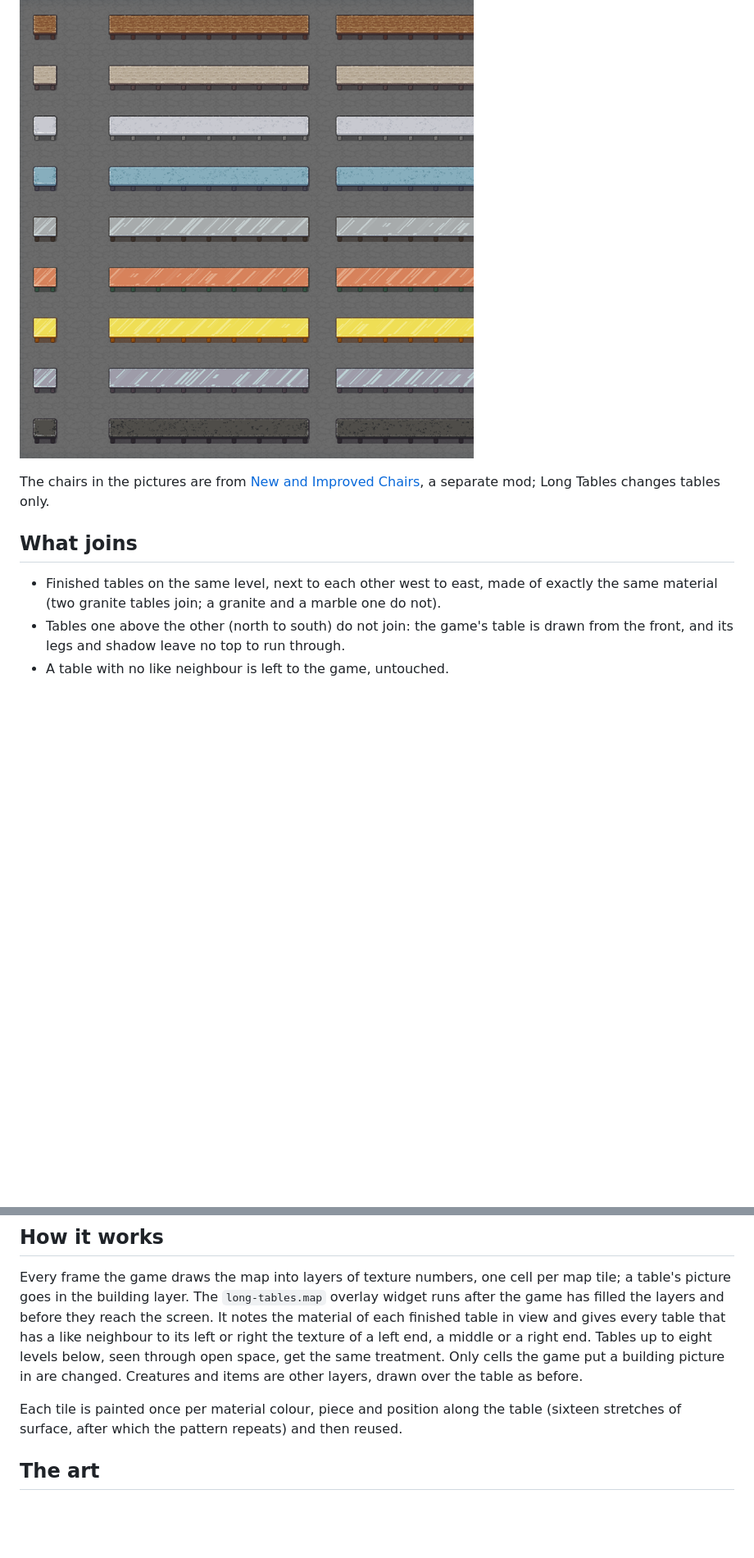
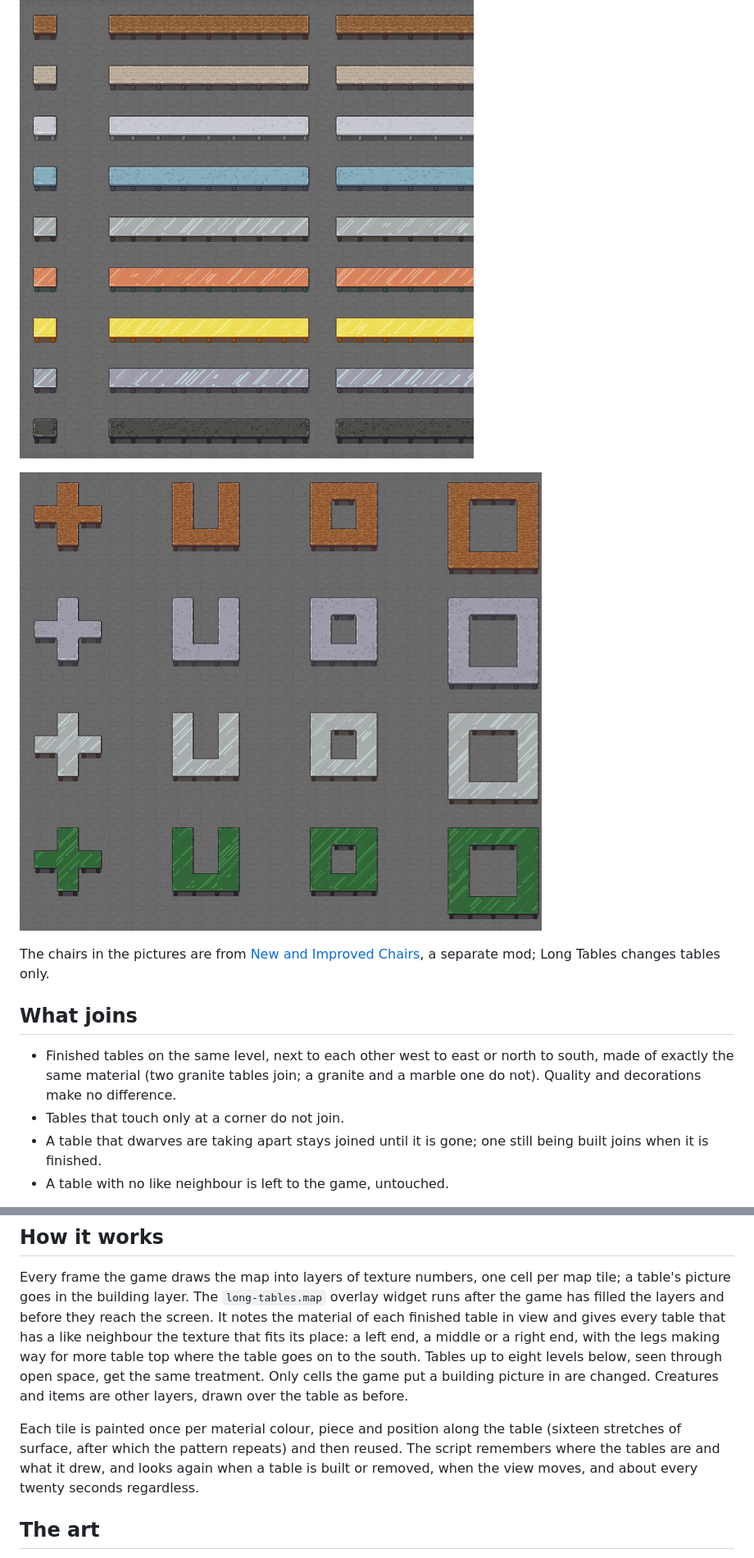
Before and after one commit to vaneyckt7/df-long-tables, a Markdown page: README.md, 2 parts joined by grey strips. Shown at 82% size. GitHub-like rendering; pictures changed too: docs/shapes.png (added); blank space fills up the shorter version.

Commit message:
Describe north-south joining and the new shapes in the README, Steam text and mod info

```diff
--- a/README.md
+++ b/README.md
@@ -11,14 +12,18 @@ the save, and without the mod every table looks as it did before.
 
 ![Long tables of oak, feather wood, marble, microcline, steel, copper, gold, glass and obsidian, each beside a lone table of the same material](docs/materials.png)
 
+![Plus, U and ring shaped tables of oak, granite, steel and green glass](docs/shapes.png)
+
 The chairs in the pictures are from [New and Improved Chairs](https://github.com/vaneyckt7/df-new-and-improved-chairs), a separate mod; Long Tables changes tables only.
 
 ## What joins
 
-- Finished tables on the same level, next to each other west to east, made of exactly the same
-  material (two granite tables join; a granite and a marble one do not).
-- Tables one above the other (north to south) do not join: the game's table is drawn from the
-  front, and its legs and shadow leave no top to run through.
+- Finished tables on the same level, next to each other west to east or north to south, made
+  of exactly the same material (two granite tables join; a granite and a marble one do not).
+  Quality and decorations make no difference.
+- Tables that touch only at a corner do not join.
+- A table that dwarves are taking apart stays joined until it is gone; one still being built
+  joins when it is finished.
 - A table with no like neighbour is left to the game, untouched.
 
 The art is the game's own table. The ends of a joined table are the game's table ends; the
@@ -67,13 +72,16 @@ Messages go to the DFHack console, on lines starting with `long-tables:`.
 Every frame the game draws the map into layers of texture numbers, one cell per map tile; a
 table's picture goes in the building layer. The `long-tables.map` overlay widget runs after
 the game has filled the layers and before they reach the screen. It notes the material of each
-finished table in view and gives every table that has a like neighbour to its left or right the
-texture of a left end, a middle or a right end. Tables up to eight levels below, seen through
-open space, get the same treatment. Only cells the game put a building picture in are changed.
+finished table in view and gives every table that has a like neighbour the texture that fits
+its place: a left end, a middle or a right end, with the legs making way for more table top
+where the table goes on to the south. Tables up to eight levels below, seen through open space,
+get the same treatment. Only cells the game put a building picture in are changed.
 Creatures and items are other layers, drawn over the table as before.
 
 Each tile is painted once per material colour, piece and position along the table (sixteen
-stretches of surface, after which the pattern repeats) and then reused.
+stretches of surface, after which the pattern repeats) and then reused. The script remembers
+where the tables are and what it drew, and looks again when a table is built or removed, when
+the view moves, and about every twenty seconds regardless.
 
 ## The art
 
```
Also changed, not shown: other parts of README.md (+7 -4 lines), 3 other files.
